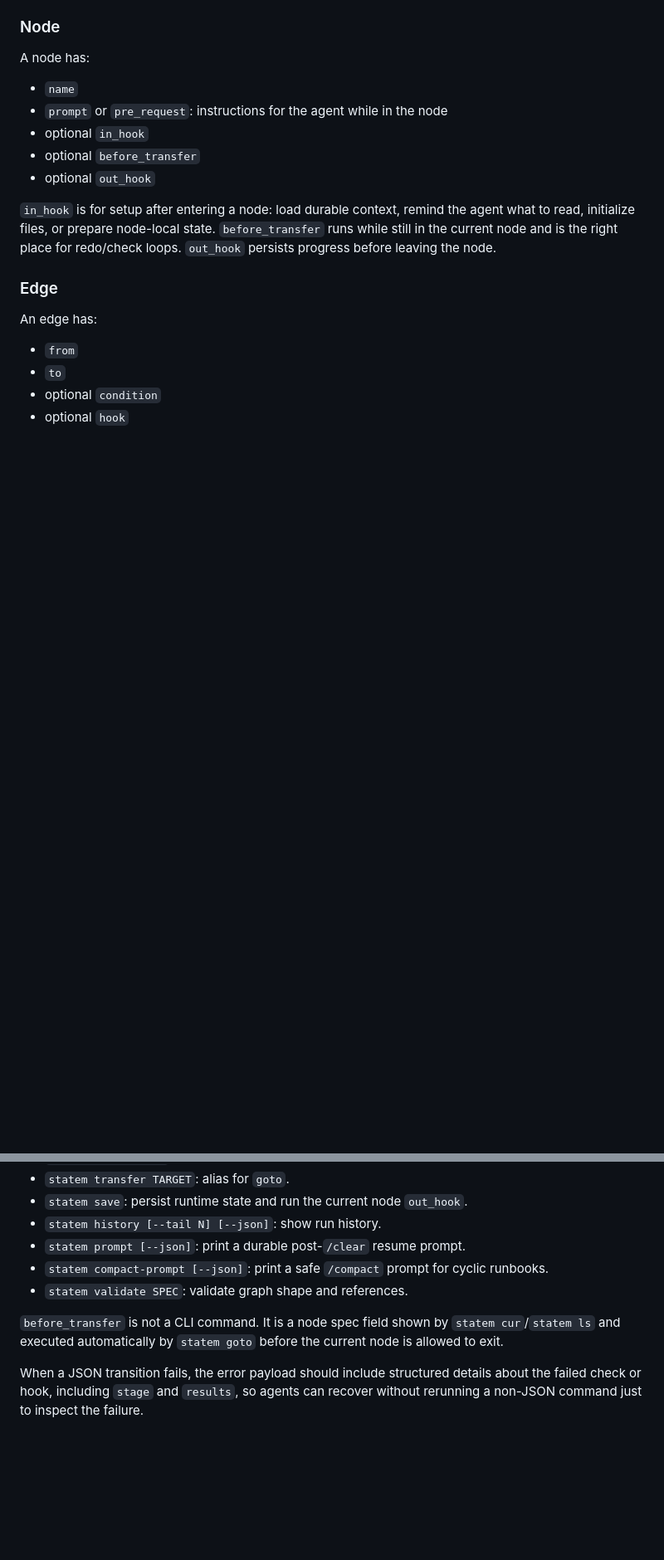
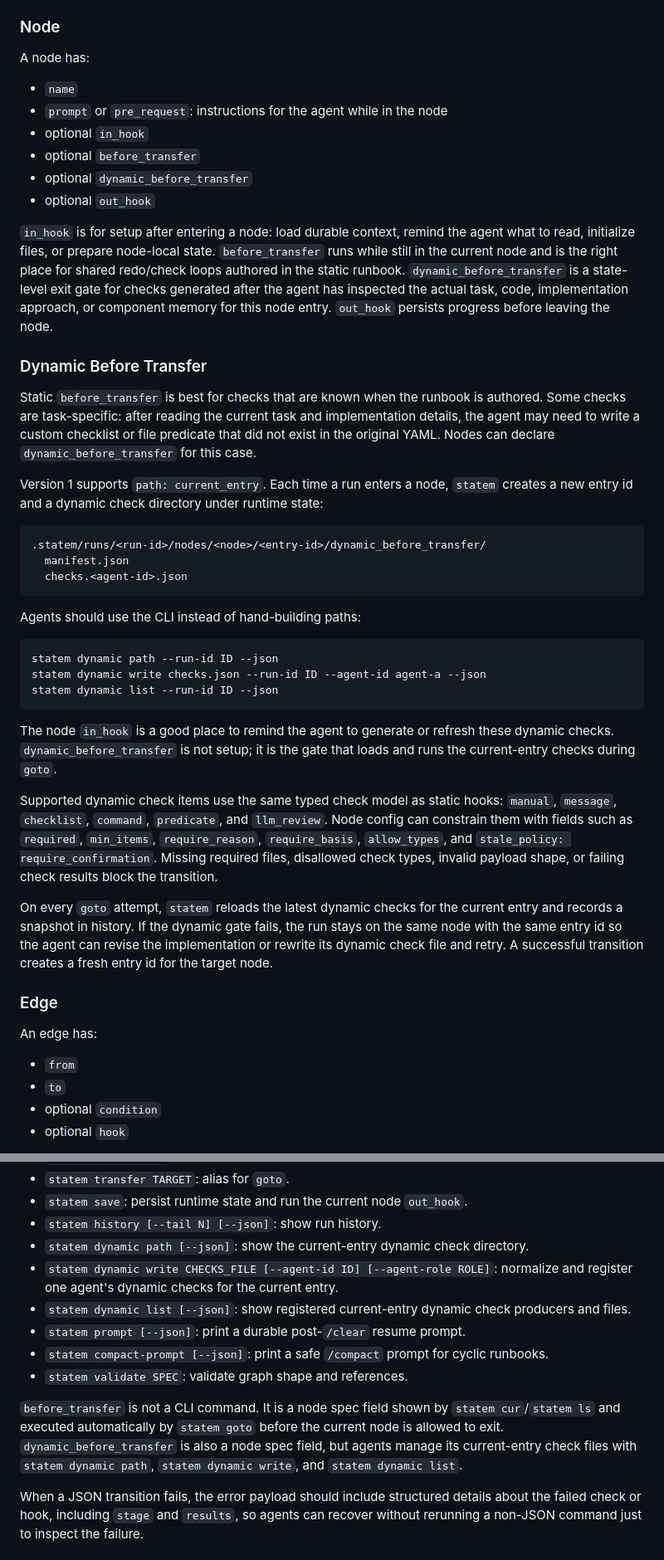
Before and after one commit to henryqin1997/statem, a Markdown page: design.md, 2 parts joined by grey strips. Shown at 83% size. Drawn GitHub-style; blank space fills up the shorter version.

````diff
--- a/design.md
+++ b/design.md
@@ -74,13 +75,60 @@ A node has:
 - `prompt` or `pre_request`: instructions for the agent while in the node
 - optional `in_hook`
 - optional `before_transfer`
+- optional `dynamic_before_transfer`
 - optional `out_hook`
 
 `in_hook` is for setup after entering a node: load durable context, remind the
 agent what to read, initialize files, or prepare node-local state.
 `before_transfer` runs while still in the current node and is the right place
-for redo/check loops.
+for shared redo/check loops authored in the static runbook.
+`dynamic_before_transfer` is a state-level exit gate for checks generated after
+the agent has inspected the actual task, code, implementation approach, or
+component memory for this node entry.
 `out_hook` persists progress before leaving the node.
+
+### Dynamic Before Transfer
+
+Static `before_transfer` is best for checks that are known when the runbook is
+authored. Some checks are task-specific: after reading the current task and
+implementation details, the agent may need to write a custom checklist or file
+predicate that did not exist in the original YAML. Nodes can declare
+`dynamic_before_transfer` for this case.
+
+Version 1 supports `path: current_entry`. Each time a run enters a node,
+`statem` creates a new entry id and a dynamic check directory under runtime
+state:
+
+```text
+.statem/runs/<run-id>/nodes/<node>/<entry-id>/dynamic_before_transfer/
+  manifest.json
+  checks.<agent-id>.json
+```
+
+Agents should use the CLI instead of hand-building paths:
+
+```bash
+statem dynamic path --run-id ID --json
+statem dynamic write checks.json --run-id ID --agent-id agent-a --json
+statem dynamic list --run-id ID --json
+```
+
+The node `in_hook` is a good place to remind the agent to generate or refresh
+these dynamic checks. `dynamic_before_transfer` is not setup; it is the gate
+that loads and runs the current-entry checks during `goto`.
+
+Supported dynamic check items use the same typed check model as static hooks:
+`manual`, `message`, `checklist`, `command`, `predicate`, and `llm_review`.
+Node config can constrain them with fields such as `required`, `min_items`,
+`require_reason`, `require_basis`, `allow_types`, and
+`stale_policy: require_confirmation`. Missing required files, disallowed check
+types, invalid payload shape, or failing check results block the transition.
+
+On every `goto` attempt, `statem` reloads the latest dynamic checks for the
+current entry and records a snapshot in history. If the dynamic gate fails, the
+run stays on the same node with the same entry id so the agent can revise the
+implementation or rewrite its dynamic check file and retry. A successful
+transition creates a fresh entry id for the target node.
 
 ### Edge
 
@@ -207,6 +267,12 @@ Commands:
 - `statem transfer TARGET`: alias for `goto`.
 - `statem save`: persist runtime state and run the current node `out_hook`.
 - `statem history [--tail N] [--json]`: show run history.
+- `statem dynamic path [--json]`: show the current-entry dynamic check
+  directory.
+- `statem dynamic write CHECKS_FILE [--agent-id ID] [--agent-role ROLE]`:
+  normalize and register one agent's dynamic checks for the current entry.
+- `statem dynamic list [--json]`: show registered current-entry dynamic check
+  producers and files.
 - `statem prompt [--json]`: print a durable post-`/clear` resume prompt.
 - `statem compact-prompt [--json]`: print a safe `/compact` prompt for cyclic
   runbooks.
@@ -215,6 +281,9 @@ Commands:
 `before_transfer` is not a CLI command. It is a node spec field shown by
 `statem cur`/`statem ls` and executed automatically by `statem goto` before the
 current node is allowed to exit.
+`dynamic_before_transfer` is also a node spec field, but agents manage its
+current-entry check files with `statem dynamic path`, `statem dynamic write`,
+and `statem dynamic list`.
 
 When a JSON transition fails, the error payload should include structured
 details about the failed check or hook, including `stage` and `results`, so
````
Also changed, not shown: other parts of design.md (+26 -11 lines), README.md (+1 -0 lines).
